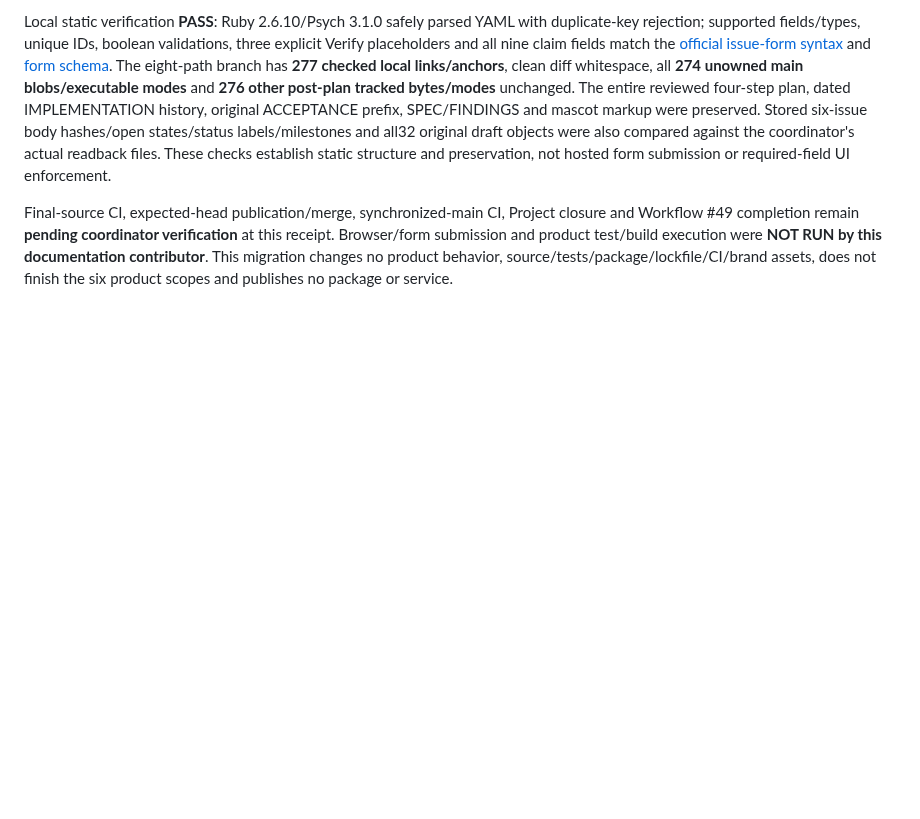
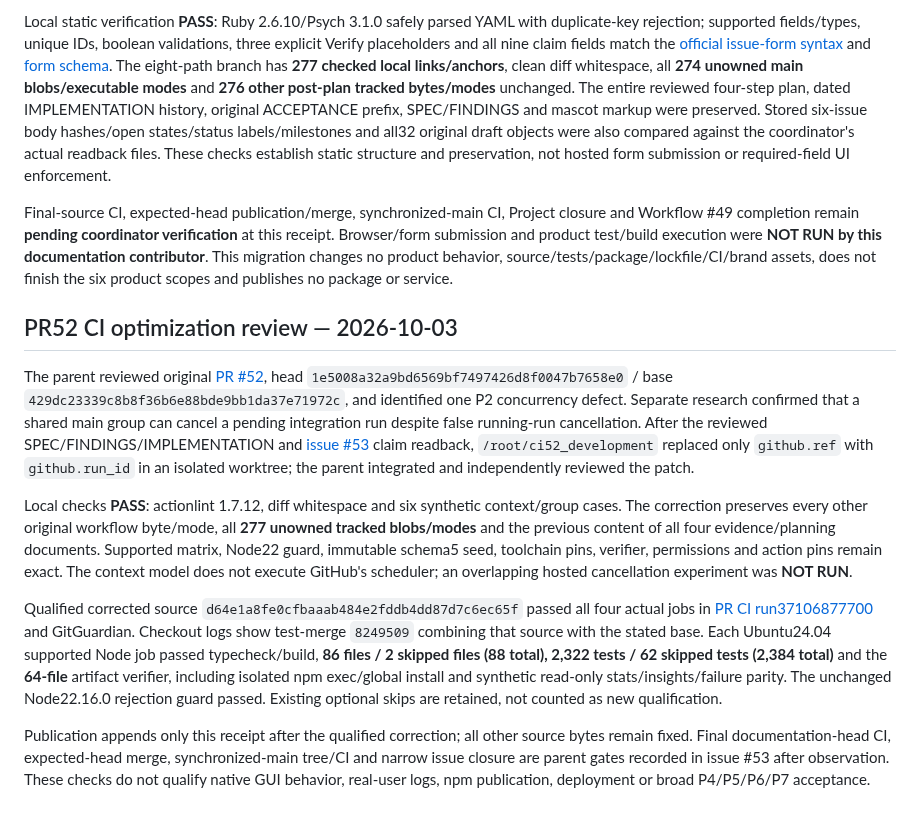
Before and after one commit to WhiteKiwi/agentprof, a Markdown page: docs/ACCEPTANCE.md, the part around the change. Rendered like a GitHub page; blank space fills up the shorter version.

Commit message:
docs: record CI optimization review evidence

```diff
--- a/docs/ACCEPTANCE.md
+++ b/docs/ACCEPTANCE.md
@@ -347,3 +347,13 @@ Separate developer `/root/issue_migration_development` was actually registered a
 Local static verification **PASS**: Ruby 2.6.10/Psych 3.1.0 safely parsed YAML with duplicate-key rejection; supported fields/types, unique IDs, boolean validations, three explicit Verify placeholders and all nine claim fields match the [official issue-form syntax](https://docs.github.com/en/communities/using-templates-to-encourage-useful-issues-and-pull-requests/syntax-for-issue-forms) and [form schema](https://docs.github.com/en/communities/using-templates-to-encourage-useful-issues-and-pull-requests/syntax-for-githubs-form-schema). The eight-path branch has **277 checked local links/anchors**, clean diff whitespace, all **274 unowned main blobs/executable modes** and **276 other post-plan tracked bytes/modes** unchanged. The entire reviewed four-step plan, dated IMPLEMENTATION history, original ACCEPTANCE prefix, SPEC/FINDINGS and mascot markup were preserved. Stored six-issue body hashes/open states/status labels/milestones and all32 original draft objects were also compared against the coordinator's actual readback files. These checks establish static structure and preservation, not hosted form submission or required-field UI enforcement.
 
 Final-source CI, expected-head publication/merge, synchronized-main CI, Project closure and Workflow #49 completion remain **pending coordinator verification** at this receipt. Browser/form submission and product test/build execution were **NOT RUN by this documentation contributor**. This migration changes no product behavior, source/tests/package/lockfile/CI/brand assets, does not finish the six product scopes and publishes no package or service.
+
+## PR52 CI optimization review — 2026-10-03
+
+The parent reviewed original [PR #52](https://github.com/WhiteKiwi/agentprof/pull/52), head `1e5008a32a9bd6569bf7497426d8f0047b7658e0` / base `429dc23339c8b8f36b6e88bde9bb1da37e71972c`, and identified one P2 concurrency defect. Separate research confirmed that a shared main group can cancel a pending integration run despite false running-run cancellation. After the reviewed SPEC/FINDINGS/IMPLEMENTATION and [issue #53](https://github.com/WhiteKiwi/agentprof/issues/53) claim readback, `/root/ci52_development` replaced only `github.ref` with `github.run_id` in an isolated worktree; the parent integrated and independently reviewed the patch.
+
+Local checks **PASS**: actionlint 1.7.12, diff whitespace and six synthetic context/group cases. The correction preserves every other original workflow byte/mode, all **277 unowned tracked blobs/modes** and the previous content of all four evidence/planning documents. Supported matrix, Node22 guard, immutable schema5 seed, toolchain pins, verifier, permissions and action pins remain exact. The context model does not execute GitHub's scheduler; an overlapping hosted cancellation experiment was **NOT RUN**.
+
+Qualified corrected source `d64e1a8fe0cfbaaab484e2fddb4dd87d7c6ec65f` passed all four actual jobs in [PR CI run37106877700](https://github.com/WhiteKiwi/agentprof/actions/runs/37106877700) and GitGuardian. Checkout logs show test-merge `8249509` combining that source with the stated base. Each Ubuntu24.04 supported Node job passed typecheck/build, **86 files / 2 skipped files (88 total), 2,322 tests / 62 skipped tests (2,384 total)** and the **64-file** artifact verifier, including isolated npm exec/global install and synthetic read-only stats/insights/failure parity. The unchanged Node22.16.0 rejection guard passed. Existing optional skips are retained, not counted as new qualification.
+
+Publication appends only this receipt after the qualified correction; all other source bytes remain fixed. Final documentation-head CI, expected-head merge, synchronized-main tree/CI and narrow issue closure are parent gates recorded in issue #53 after observation. These checks do not qualify native GUI behavior, real-user logs, npm publication, deployment or broad P4/P5/P6/P7 acceptance.
```
